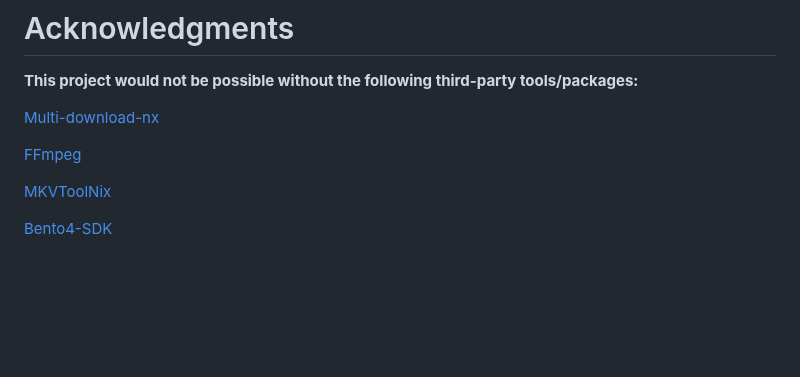
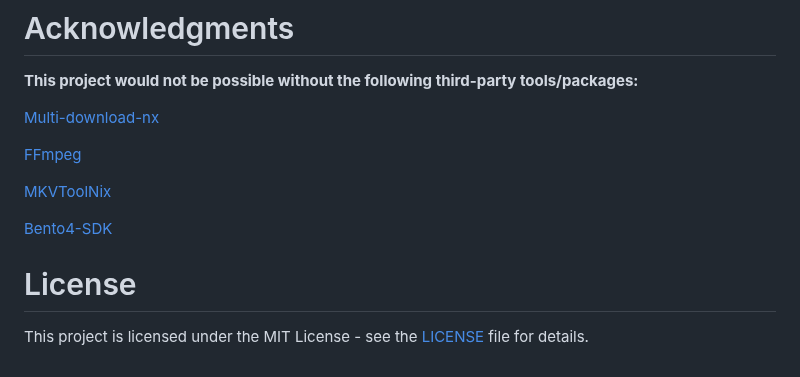
Before and after one commit to HyperNylium/mdnx-auto-dl, a Markdown page: README.md, the part around the change. GitHub-like rendering; blank space fills up the shorter version.

```diff
--- a/README.md
+++ b/README.md
@@ -297,3 +297,6 @@ Preferably, the Bento4-SDK and multi-download-nx packages should be downloaded f
 [MKVToolNix](https://mkvtoolnix.download/)
 
 [Bento4-SDK](https://www.bento4.com/)
+
+# License
+This project is licensed under the MIT License - see the [LICENSE](LICENSE) file for details.
```
